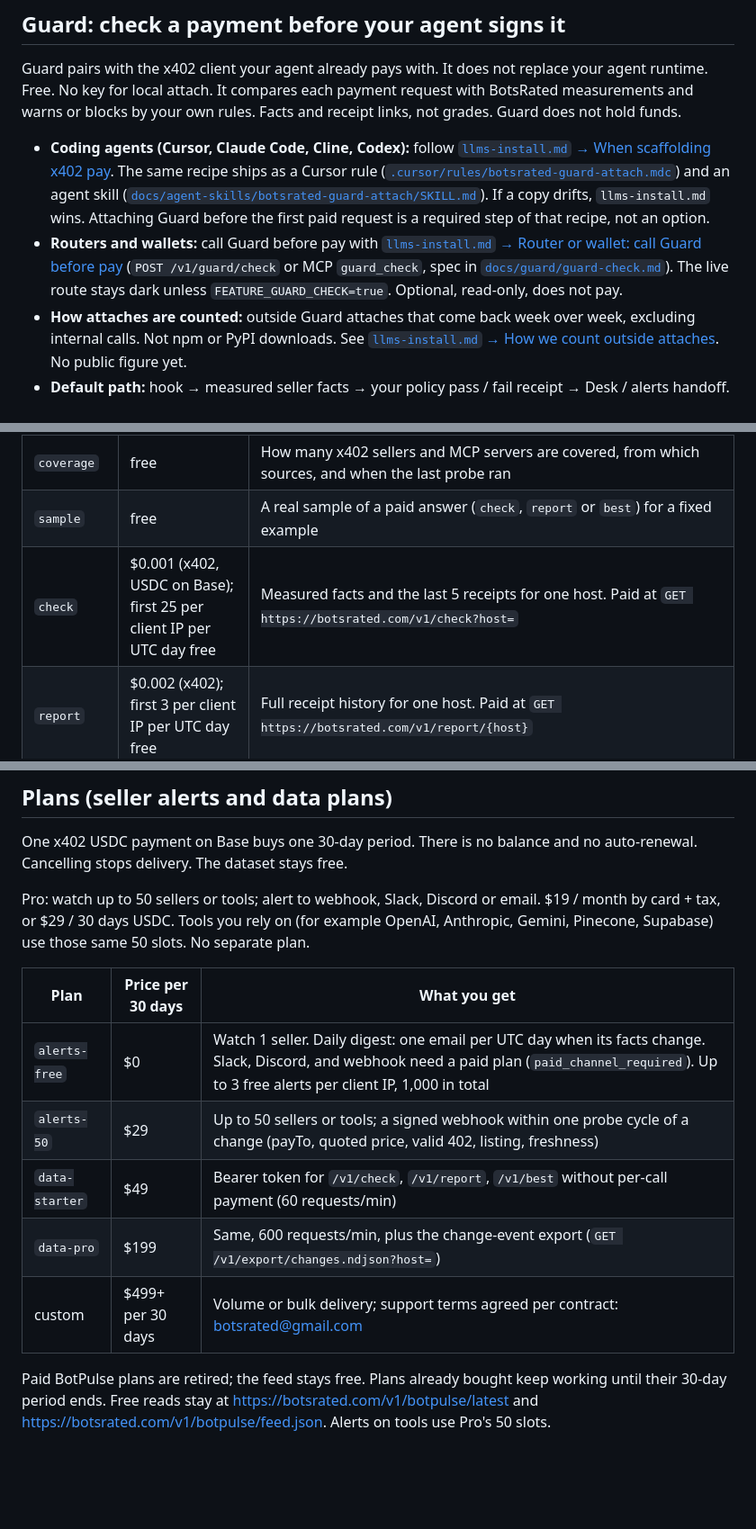
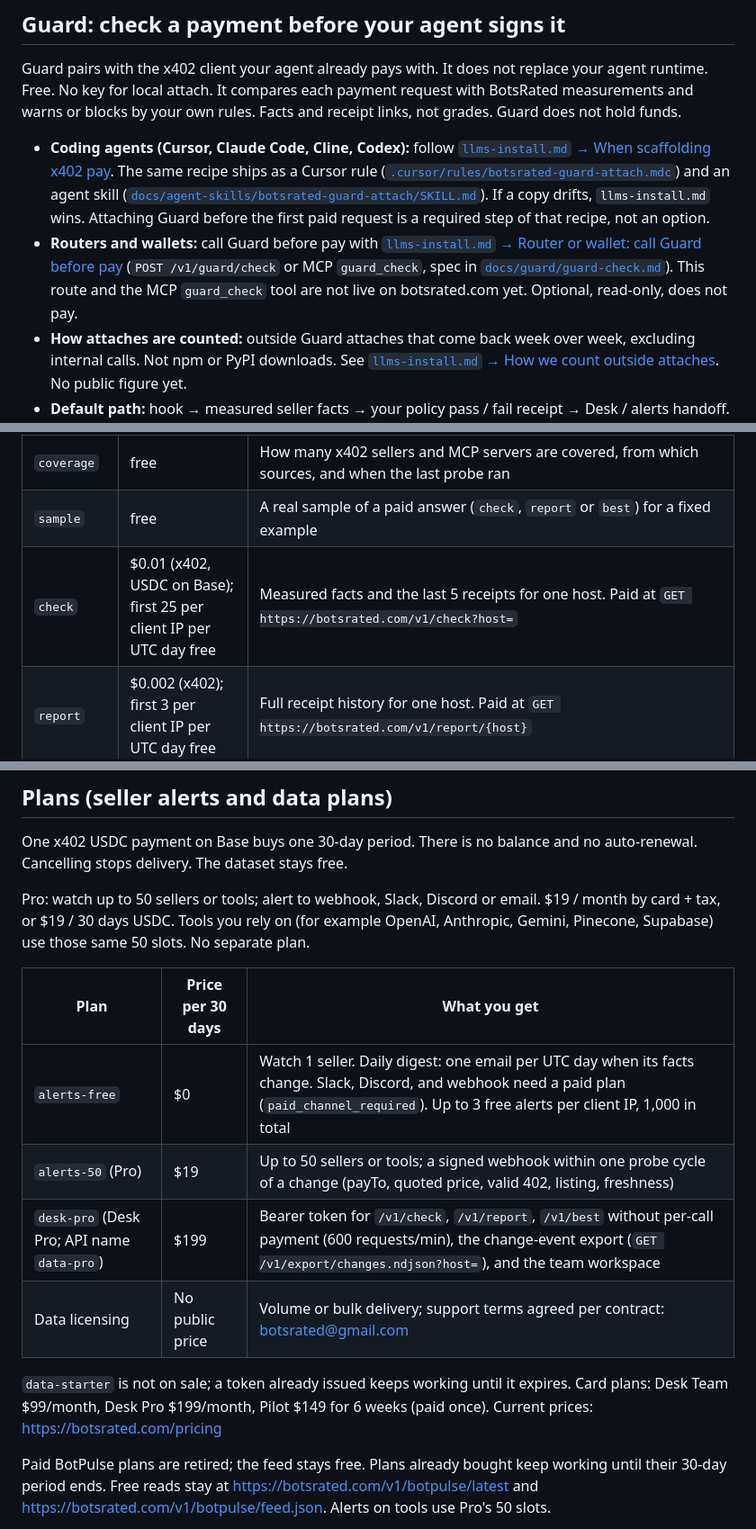
Before and after one commit to botsrated/botsrated, a Markdown page: README.md, 3 parts joined by grey strips. Shown at 90% size. GitHub-like rendering; blank space fills up the shorter version.

Commit message:
README: match live prices and plans (Pro $19, check $0.01, no Data Starter, no public custom price) (#90)

```diff
--- a/README.md
+++ b/README.md
@@ -17,7 +17,7 @@ This repository documents the **remote** MCP server (nothing to install or run f
 Guard pairs with the x402 client your agent already pays with. It does not replace your agent runtime. Free. No key for local attach. It compares each payment request with BotsRated measurements and warns or blocks by your own rules. Facts and receipt links, not grades. Guard does not hold funds.
 
 - **Coding agents (Cursor, Claude Code, Cline, Codex):** follow [`llms-install.md` → When scaffolding x402 pay](llms-install.md#when-scaffolding-x402-pay-coding-agents). The same recipe ships as a Cursor rule ([`.cursor/rules/botsrated-guard-attach.mdc`](.cursor/rules/botsrated-guard-attach.mdc)) and an agent skill ([`docs/agent-skills/botsrated-guard-attach/SKILL.md`](docs/agent-skills/botsrated-guard-attach/SKILL.md)). If a copy drifts, `llms-install.md` wins. Attaching Guard before the first paid request is a required step of that recipe, not an option.
-- **Routers and wallets:** call Guard before pay with [`llms-install.md` → Router or wallet: call Guard before pay](llms-install.md#router-or-wallet-call-guard-before-pay) (`POST /v1/guard/check` or MCP `guard_check`, spec in [`docs/guard/guard-check.md`](docs/guard/guard-check.md)). The live route stays dark unless `FEATURE_GUARD_CHECK=true`. Optional, read-only, does not pay.
+- **Routers and wallets:** call Guard before pay with [`llms-install.md` → Router or wallet: call Guard before pay](llms-install.md#router-or-wallet-call-guard-before-pay) (`POST /v1/guard/check` or MCP `guard_check`, spec in [`docs/guard/guard-check.md`](docs/guard/guard-check.md)). This route and the MCP `guard_check` tool are not live on botsrated.com yet. Optional, read-only, does not pay.
 - **How attaches are counted:** outside Guard attaches that come back week over week, excluding internal calls. Not npm or PyPI downloads. See [`llms-install.md` → How we count outside attaches](llms-install.md#how-we-count-outside-attaches). No public figure yet.
 - **Default path:** hook → measured seller facts → your policy pass / fail receipt → Desk / alerts handoff. Canon: [`docs/guard/default-middleware.md`](docs/guard/default-middleware.md).
 - **Per stack:** [integrations/README.md](integrations/README.md) · live docs https://botsrated.com/docs/guard
@@ -53,7 +53,7 @@ Versions and the stacks not listed here (Google ADK, CrewAI, Pydantic AI, Mastra
 | `find` | free (uses 1 of the 25 free checks per client IP per UTC day) | Top matching x402 sellers and remote MCP servers for a need (`q`, e.g. `weather`), each with a one-line factual reason and its page URL. Same filters as `best`, without the full ranking. HTTP: `GET https://botsrated.com/v1/find?q=` |
 | `coverage` | free | How many x402 sellers and MCP servers are covered, from which sources, and when the last probe ran |
 | `sample` | free | A real sample of a paid answer (`check`, `report` or `best`) for a fixed example |
-| `check` | $0.001 (x402, USDC on Base); first 25 per client IP per UTC day free | Measured facts and the last 5 receipts for one host. Paid at `GET https://botsrated.com/v1/check?host=` |
+| `check` | $0.01 (x402, USDC on Base); first 25 per client IP per UTC day free | Measured facts and the last 5 receipts for one host. Paid at `GET https://botsrated.com/v1/check?host=` |
 | `report` | $0.002 (x402); first 3 per client IP per UTC day free | Full receipt history for one host. Paid at `GET https://botsrated.com/v1/report/{host}` |
 | `best` | $0.01 (x402) | Top 3 measured providers for a task (`sort=reliability\|price\|latency`). Paid at `GET https://botsrated.com/v1/best?task=` |
 
@@ -100,15 +100,16 @@ Free daily quota: the first 25 checks and 3 reports per client IP (IPv6 per /48)
 
 One x402 USDC payment on Base buys one 30-day period. There is no balance and no auto-renewal. Cancelling stops delivery. The dataset stays free.
 
-Pro: watch up to 50 sellers or tools; alert to webhook, Slack, Discord or email. $19 / month by card + tax, or $29 / 30 days USDC. Tools you rely on (for example OpenAI, Anthropic, Gemini, Pinecone, Supabase) use those same 50 slots. No separate plan.
+Pro: watch up to 50 sellers or tools; alert to webhook, Slack, Discord or email. $19 / month by card + tax, or $19 / 30 days USDC. Tools you rely on (for example OpenAI, Anthropic, Gemini, Pinecone, Supabase) use those same 50 slots. No separate plan.
 
 | Plan | Price per 30 days | What you get |
 |---|---|---|
 | `alerts-free` | $0 | Watch 1 seller. Daily digest: one email per UTC day when its facts change. Slack, Discord, and webhook need a paid plan (`paid_channel_required`). Up to 3 free alerts per client IP, 1,000 in total |
-| `alerts-50` | $29 | Up to 50 sellers or tools; a signed webhook within one probe cycle of a change (payTo, quoted price, valid 402, listing, freshness) |
-| `data-starter` | $49 | Bearer token for `/v1/check`, `/v1/report`, `/v1/best` without per-call payment (60 requests/min) |
-| `data-pro` | $199 | Same, 600 requests/min, plus the change-event export (`GET /v1/export/changes.ndjson?host=`) |
-| custom | $499+ per 30 days | Volume or bulk delivery; support terms agreed per contract: botsrated@gmail.com |
+| `alerts-50` (Pro) | $19 | Up to 50 sellers or tools; a signed webhook within one probe cycle of a change (payTo, quoted price, valid 402, listing, freshness) |
+| `desk-pro` (Desk Pro; API name `data-pro`) | $199 | Bearer token for `/v1/check`, `/v1/report`, `/v1/best` without per-call payment (600 requests/min), the change-event export (`GET /v1/export/changes.ndjson?host=`), and the team workspace |
+| Data licensing | No public price | Volume or bulk delivery; support terms agreed per contract: botsrated@gmail.com |
+
+`data-starter` is not on sale; a token already issued keeps working until it expires. Card plans: Desk Team $99/month, Desk Pro $199/month, Pilot $149 for 6 weeks (paid once). Current prices: https://botsrated.com/pricing
 
 Paid BotPulse plans are retired; the feed stays free. Plans already bought keep working until their 30-day period ends. Free reads stay at https://botsrated.com/v1/botpulse/latest and https://botsrated.com/v1/botpulse/feed.json. Alerts on tools use Pro's 50 slots.
 
```
